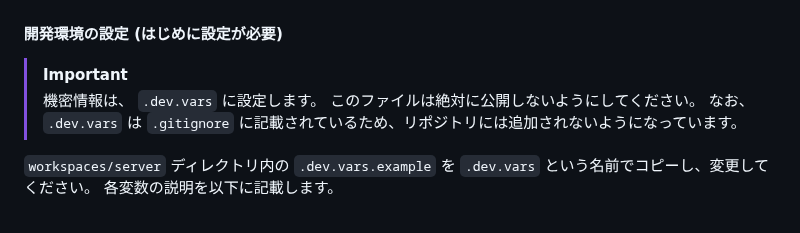
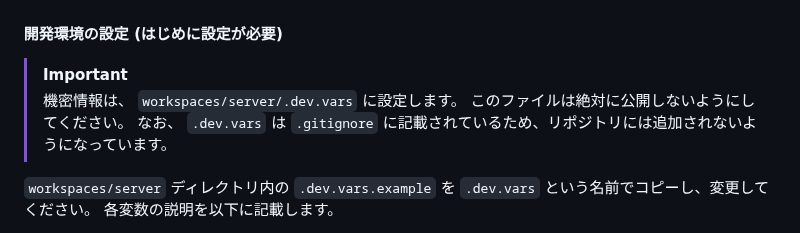
Before and after one commit to saitamau-maximum/id, a Markdown page: README.md, the part around the change. Rendered like a GitHub page.

Commit message:
Update README.md
Co-authored-by: Sor4chi <80559385+sor4chi@users.noreply.github.com>

```diff
--- a/README.md
+++ b/README.md
@@ -35,7 +35,7 @@ pnpm apply:seed:local
 #### 開発環境の設定 (はじめに設定が必要)
 
 > [!IMPORTANT]
-> 機密情報は、 `.dev.vars` に設定します。
+> 機密情報は、 `workspaces/server/.dev.vars` に設定します。
 > このファイルは絶対に公開しないようにしてください。
 > なお、 `.dev.vars` は `.gitignore` に記載されているため、リポジトリには追加されないようになっています。
 
```
